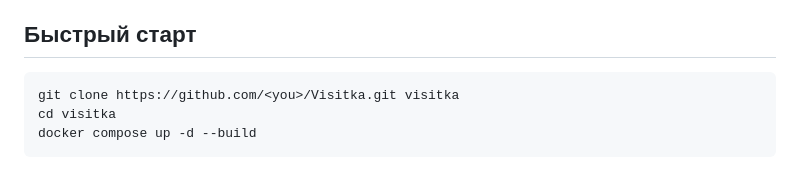
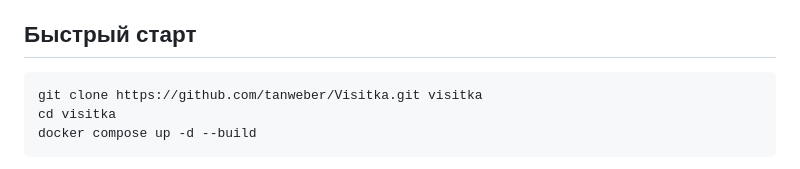
Before and after one commit to tanweber/Visitka, a Markdown page: README.ru.md, the part around the change. GitHub-like rendering.

````diff
--- a/README.ru.md
+++ b/README.ru.md
@@ -40,7 +40,7 @@
 ## Быстрый старт
 
 ```bash
-git clone https://github.com/<you>/Visitka.git visitka
+git clone https://github.com/tanweber/Visitka.git visitka
 cd visitka
 docker compose up -d --build
 ```
````
Also changed, not shown: README.md (+1 -1 lines).
